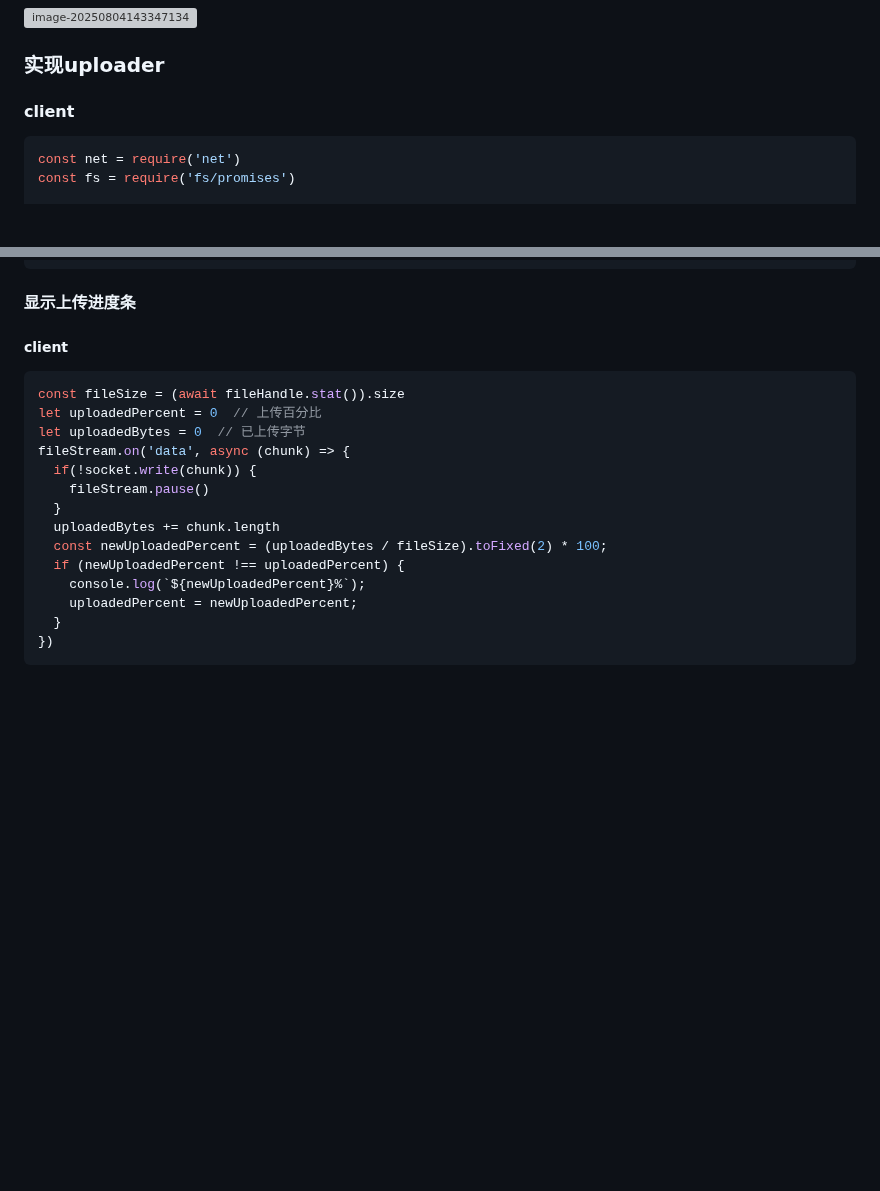
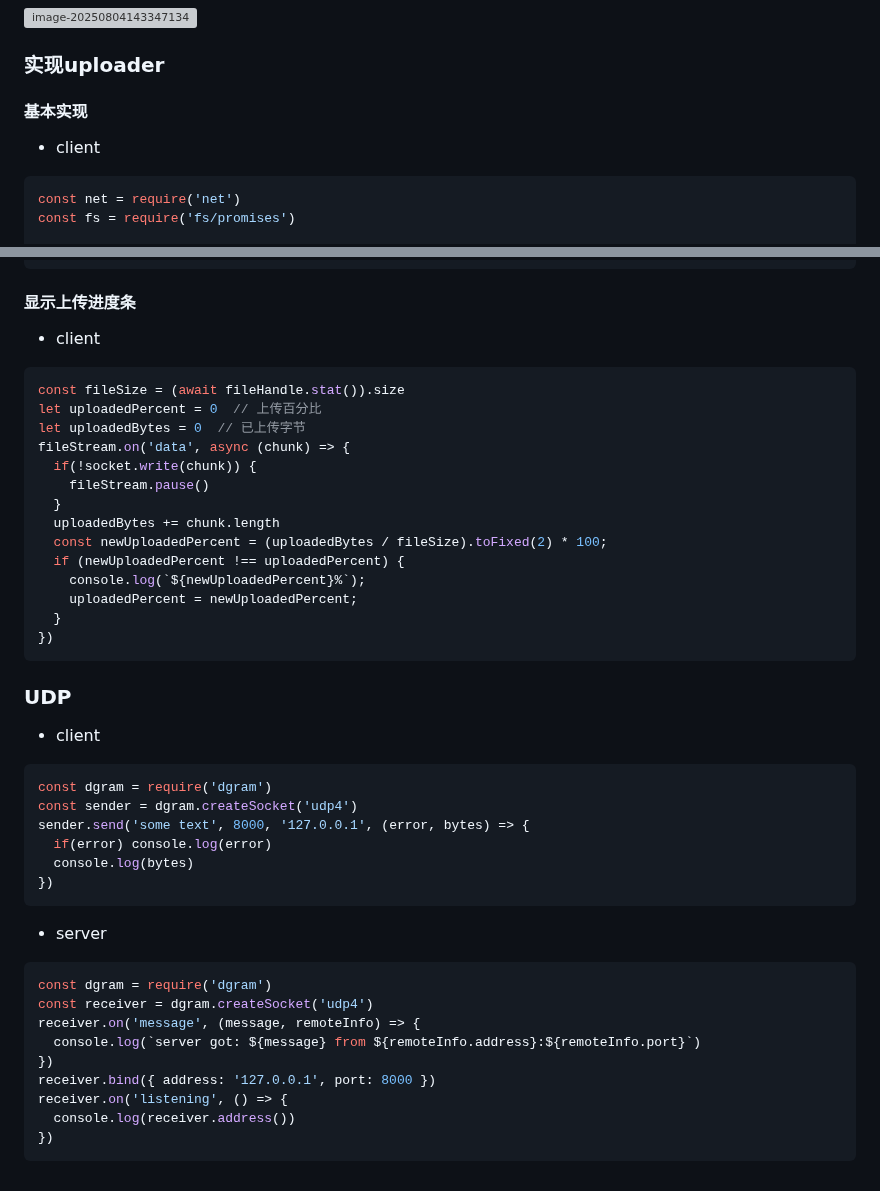
Before and after one commit to shilixiaoqiaoya/typora, a Markdown page: core concepts.md, 2 parts joined by grey strips. Drawn GitHub-style; blank space fills up the shorter version; grey boxes are pictures that could not be loaded.

Commit message:
udp-数据可靠性差，但传输速度快

````diff
--- a/core concepts.md
+++ b/core concepts.md
@@ -791,7 +791,9 @@ const dns = require('dns/promises')
 
 ### 实现uploader
 
-#### client
+#### 基本实现
+
+- client
 
 ```js
 const net = require('net')
@@ -912,7 +912,7 @@ server.on('connection', (socket) => {
 
 #### 显示上传进度条
 
-##### client
+- client
 
 ```js
 const fileSize = (await fileHandle.stat()).size
@@ -930,3 +930,36 @@ fileStream.on('data', async (chunk) => {
   }
 })
 ```
+
+
+
+
+
+
+
+### UDP
+
+- client
+
+```js
+const dgram = require('dgram')
+const sender = dgram.createSocket('udp4')
+sender.send('some text', 8000, '127.0.0.1', (error, bytes) => {
+  if(error) console.log(error)
+  console.log(bytes)
+})
+```
+
+- server
+
+```js
+const dgram = require('dgram')
+const receiver = dgram.createSocket('udp4')
+receiver.on('message', (message, remoteInfo) => {
+  console.log(`server got: ${message} from ${remoteInfo.address}:${remoteInfo.port}`)
+})
+receiver.bind({ address: '127.0.0.1', port: 8000 })
+receiver.on('listening', () => {
+  console.log(receiver.address())
+})
+```
````
Also changed, not shown: other parts of core concepts.md (+3 -5 lines).
